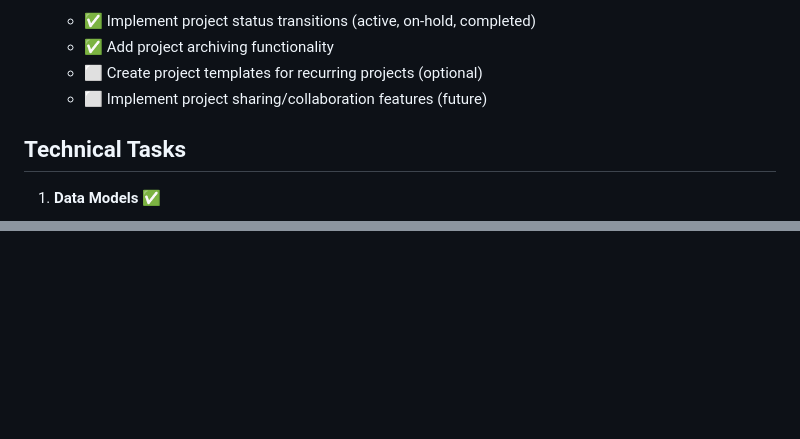
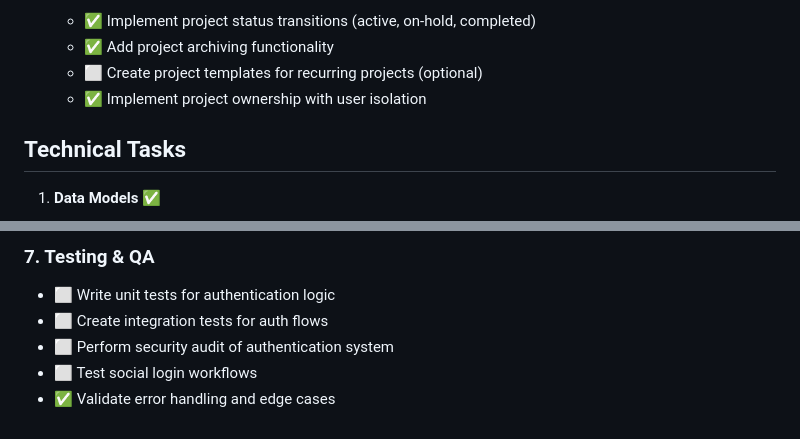
Before and after one commit to melihkorkmaz/get-things-done, a Markdown page: GTD_IMPLEMENTATION_TASKS.md, 2 parts joined by grey strips. Rendered like a GitHub page; blank space fills up the shorter version.

```diff
--- a/GTD_IMPLEMENTATION_TASKS.md
+++ b/GTD_IMPLEMENTATION_TASKS.md
@@ -90,7 +90,7 @@ The GTD Projects feature will be implemented using the following approach:
    - ✅ Implement project status transitions (active, on-hold, completed)
    - ✅ Add project archiving functionality
    - ⬜ Create project templates for recurring projects (optional)
-   - ⬜ Implement project sharing/collaboration features (future)
+   - ✅ Implement project ownership with user isolation
 
 ## Technical Tasks
 
@@ -127,0 +200,7 @@ The GTD Projects feature will be implemented using the following approach:
+### 7. Testing & QA
+
+- ⬜ Write unit tests for authentication logic
+- ⬜ Create integration tests for auth flows
+- ⬜ Perform security audit of authentication system
+- ⬜ Test social login workflows
+- ✅ Validate error handling and edge cases
```
Also changed, not shown: other parts of GTD_IMPLEMENTATION_TASKS.md (+73 -1 lines).
